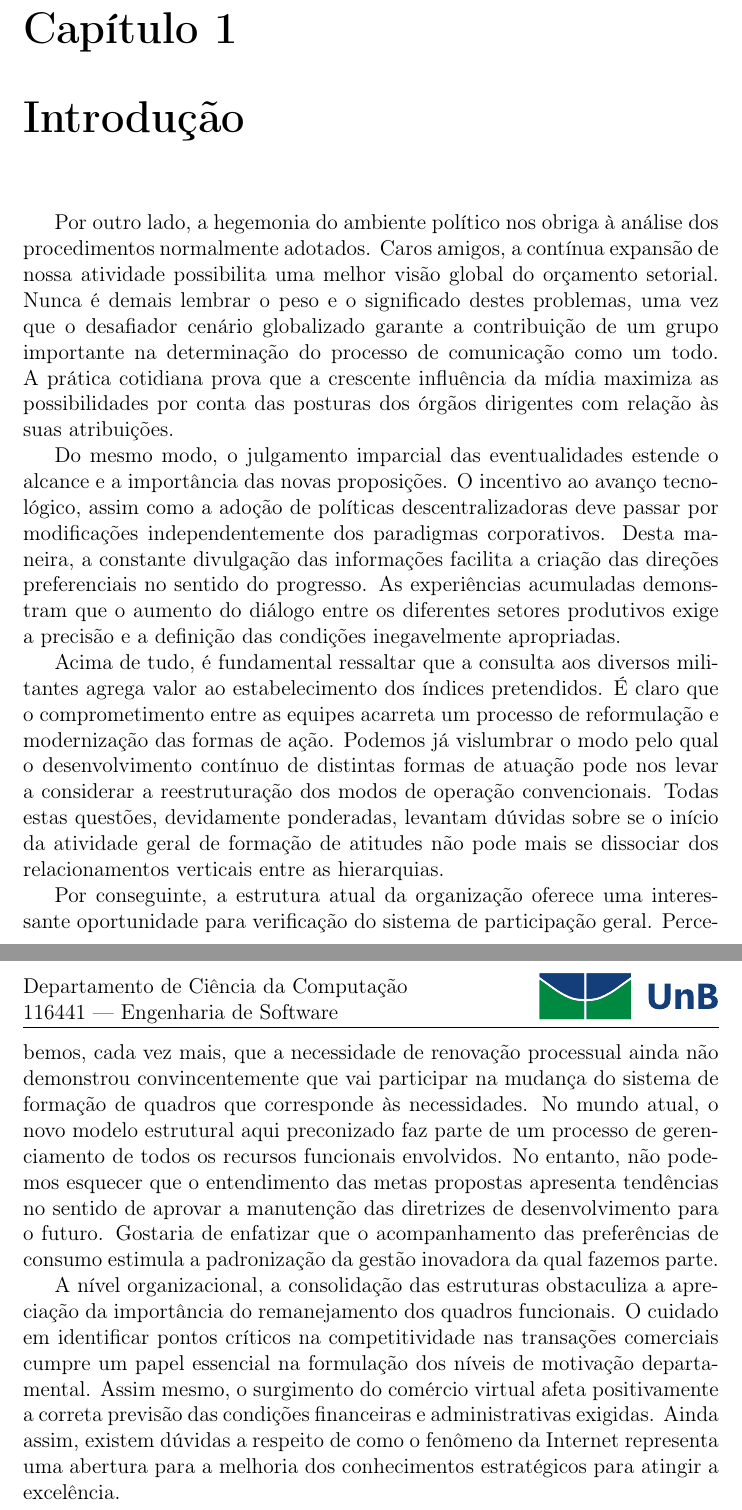
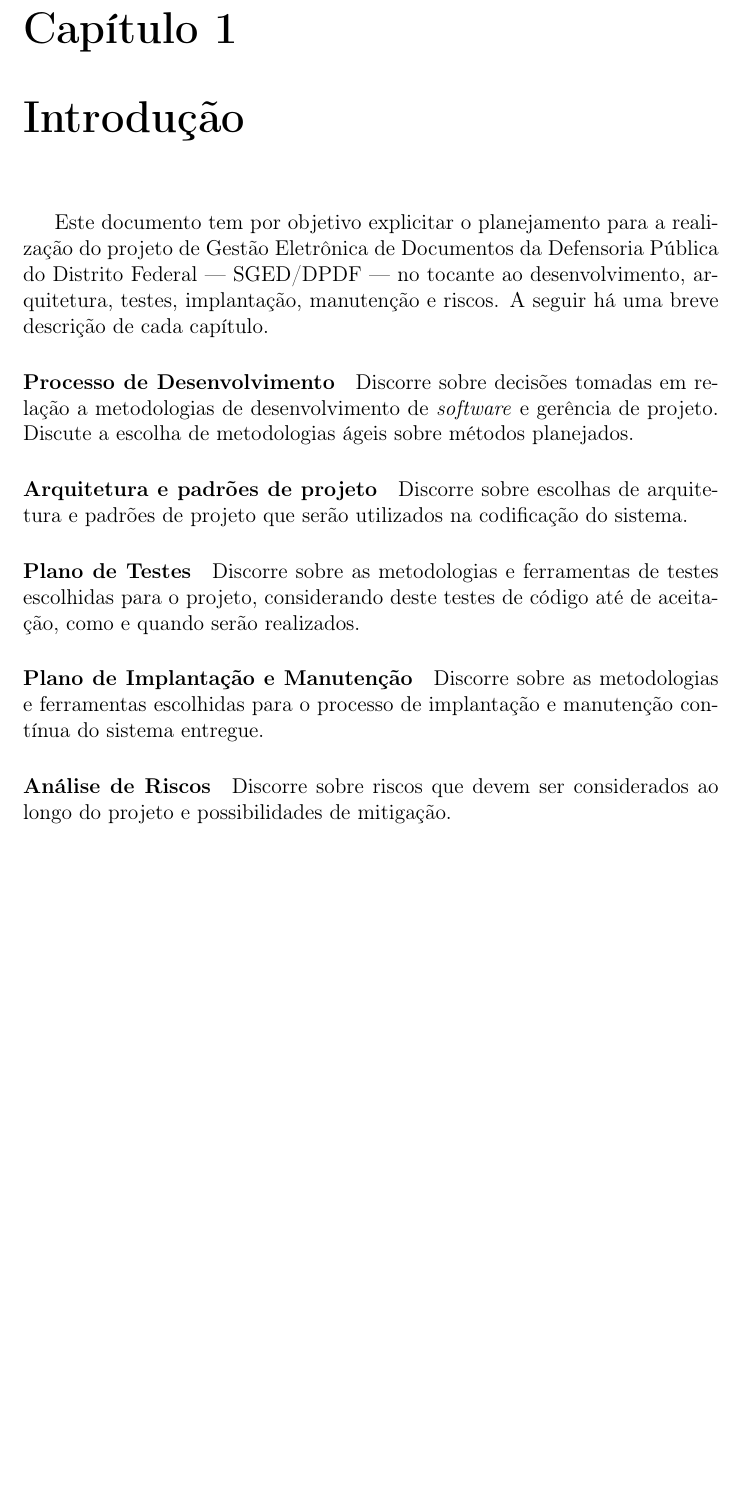
Before and after one commit to sandoval/es, a LaTeX document (Project Plan/Project.tex): two parts of pages 3 and 4 of 9 before the commit and part of page 3 of 8 after it, the two joined at a grey line, cut so that both start at the same text, the shorter picture padded with empty space. Compiled offline with pdfLaTeX.

Commit message:
Added Introduction to Project Plan!

```diff
--- a/Project Plan/Project.tex
+++ b/Project Plan/Project.tex
@@ -40,15 +40,17 @@
 
 \chapter{Introdução}
 
-Por outro lado, a hegemonia do ambiente político nos obriga à análise dos procedimentos normalmente adotados. Caros amigos, a contínua expansão de nossa atividade possibilita uma melhor visão global do orçamento setorial. Nunca é demais lembrar o peso e o significado destes problemas, uma vez que o desafiador cenário globalizado garante a contribuição de um grupo importante na determinação do processo de comunicação como um todo. A prática cotidiana prova que a crescente influência da mídia maximiza as possibilidades por conta das posturas dos órgãos dirigentes com relação às suas atribuições.
+Este documento tem por objetivo explicitar o planejamento para a realização do projeto de Gestão Eletrônica de Documentos da Defensoria Pública do Distrito Federal --- SGED/DPDF --- no tocante ao desenvolvimento, arquitetura, testes, implantação, manutenção e riscos. A seguir há uma breve descrição de cada capítulo.
 
-Do mesmo modo, o julgamento imparcial das eventualidades estende o alcance e a importância das novas proposições. O incentivo ao avanço tecnológico, assim como a adoção de políticas descentralizadoras deve passar por modificações independentemente dos paradigmas corporativos. Desta maneira, a constante divulgação das informações facilita a criação das direções preferenciais no sentido do progresso. As experiências acumuladas demonstram que o aumento do diálogo entre os diferentes setores produtivos exige a precisão e a definição das condições inegavelmente apropriadas.
+\paragraph{Processo de Desenvolvimento} Discorre sobre decisões tomadas em relação a metodologias de desenvolvimento de \textit{software} e gerência de projeto. Discute a escolha de metodologias ágeis sobre métodos planejados.
 
-Acima de tudo, é fundamental ressaltar que a consulta aos diversos militantes agrega valor ao estabelecimento dos índices pretendidos. É claro que o comprometimento entre as equipes acarreta um processo de reformulação e modernização das formas de ação. Podemos já vislumbrar o modo pelo qual o desenvolvimento contínuo de distintas formas de atuação pode nos levar a considerar a reestruturação dos modos de operação convencionais. Todas estas questões, devidamente ponderadas, levantam dúvidas sobre se o início da atividade geral de formação de atitudes não pode mais se dissociar dos relacionamentos verticais entre as hierarquias.
+\paragraph{Arquitetura e padrões de projeto} Discorre sobre escolhas de arquitetura e padrões de projeto que serão utilizados na codificação do sistema.
 
-Por conseguinte, a estrutura atual da organização oferece uma interessante oportunidade para verificação do sistema de participação geral. Percebemos, cada vez mais, que a necessidade de renovação processual ainda não demonstrou convincentemente que vai participar na mudança do sistema de formação de quadros que corresponde às necessidades. No mundo atual, o novo modelo estrutural aqui preconizado faz parte de um processo de gerenciamento de todos os recursos funcionais envolvidos. No entanto, não podemos esquecer que o entendimento das metas propostas apresenta tendências no sentido de aprovar a manutenção das diretrizes de desenvolvimento para o futuro. Gostaria de enfatizar que o acompanhamento das preferências de consumo estimula a padronização da gestão inovadora da qual fazemos parte.
+\paragraph{Plano de Testes} Discorre sobre as metodologias e ferramentas de testes escolhidas para o projeto, considerando deste testes de código até de aceitação, como e quando serão realizados.
 
-A nível organizacional, a consolidação das estruturas obstaculiza a apreciação da importância do remanejamento dos quadros funcionais. O cuidado em identificar pontos críticos na competitividade nas transações comerciais cumpre um papel essencial na formulação dos níveis de motivação departamental. Assim mesmo, o surgimento do comércio virtual afeta positivamente a correta previsão das condições financeiras e administrativas exigidas. Ainda assim, existem dúvidas a respeito de como o fenômeno da Internet representa uma abertura para a melhoria dos conhecimentos estratégicos para atingir a excelência.
+\paragraph{Plano de Implantação e Manutenção} Discorre sobre as metodologias e ferramentas escolhidas para o processo de implantação e manutenção contínua do sistema entregue.
+
+\paragraph{Análise de Riscos} Discorre sobre riscos que devem ser considerados ao longo do projeto e possibilidades de mitigação.
 
 \chapter{Processo de Desenvolvimento}
 
```
Also changed, not shown: Project Plan/Project.pdf.
